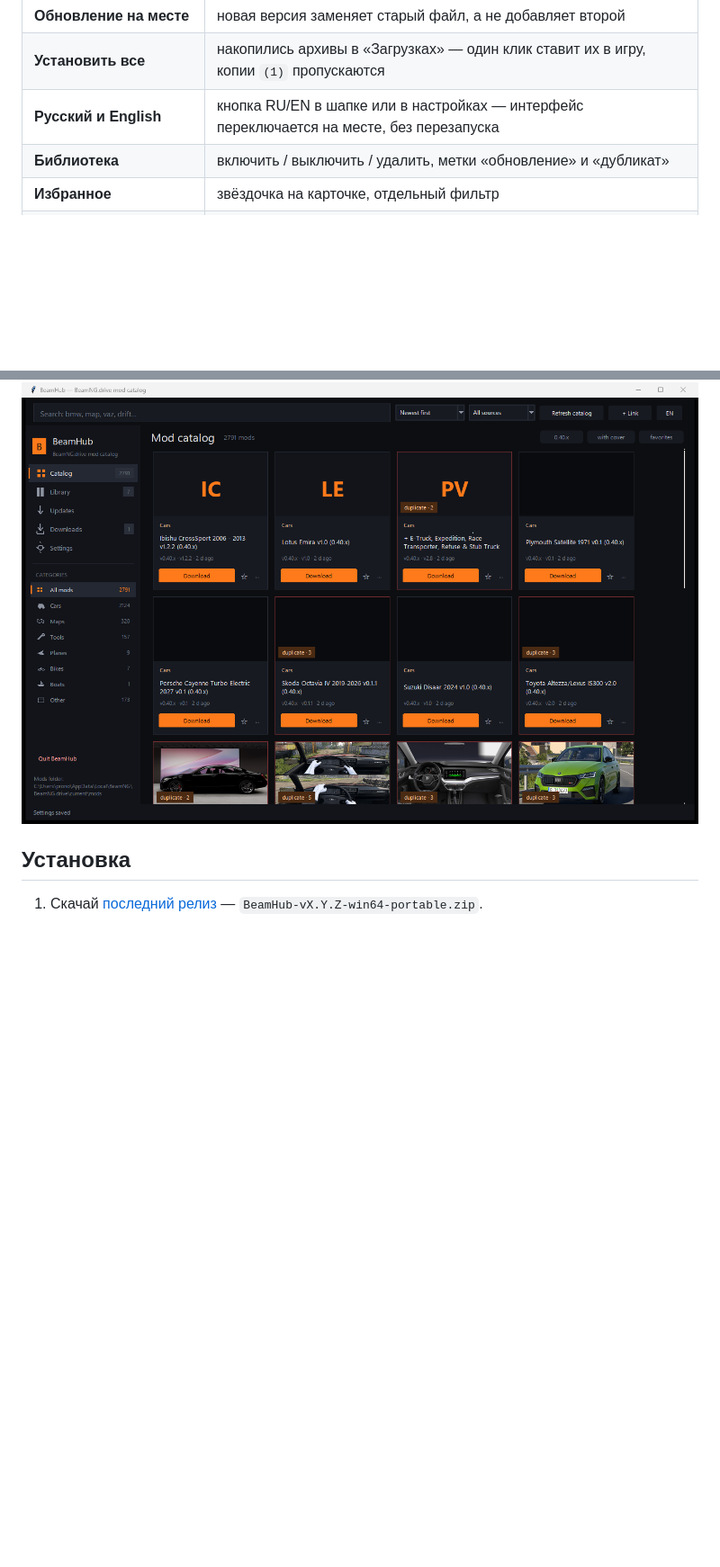
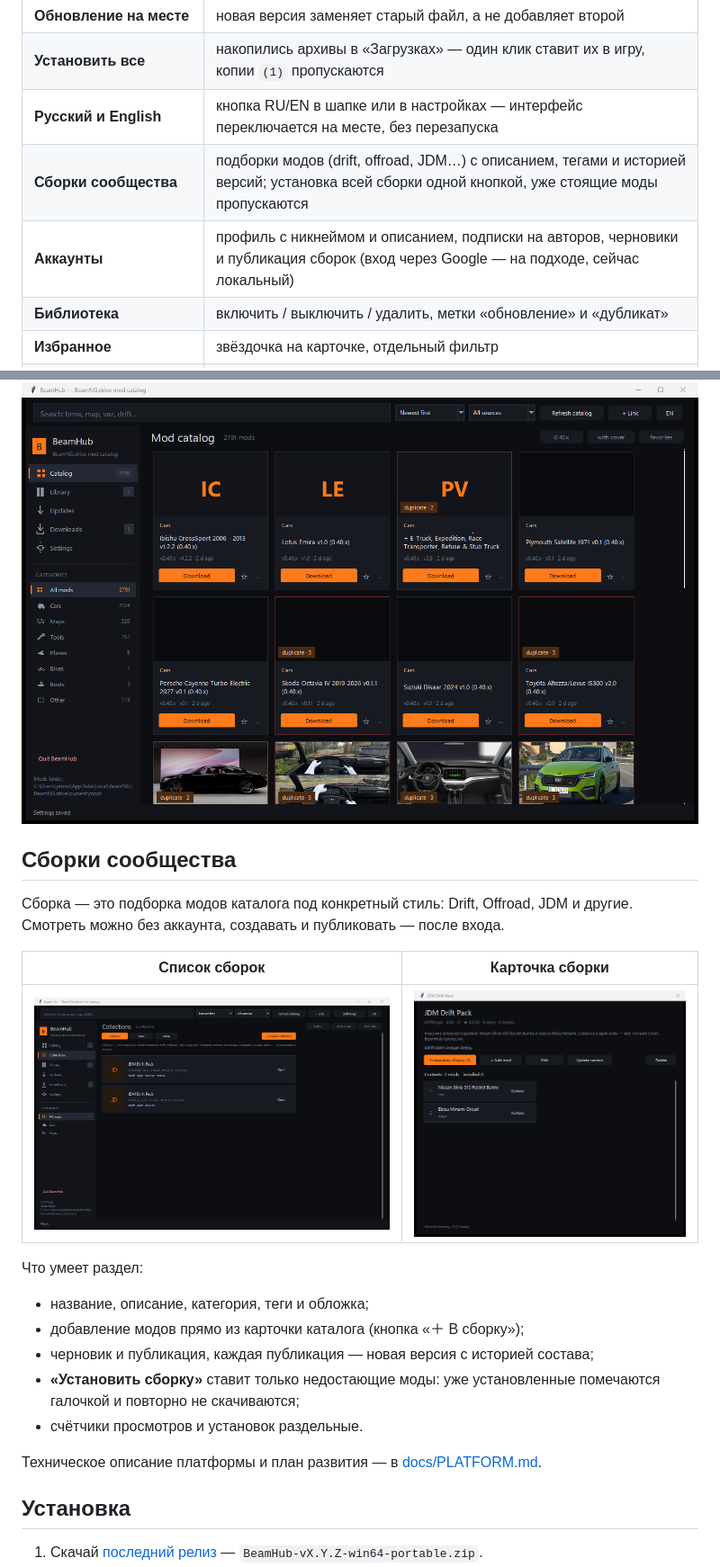
Before and after one commit to Owiom/beamhub, a Markdown page: README.md, 2 parts joined by grey strips. Shown at 90% size. GitHub-like rendering; pictures changed too: docs/collection-details.png (added), docs/collections.png (added); blank space fills up the shorter version.

Commit message:
BeamHub 0.8.0: платформа — аккаунты, профили, подписки, сборки модов с публикацией, историей версий и установкой в один клик

```diff
--- a/README.md
+++ b/README.md
@@ -27,6 +27,8 @@
 | **Обновление на месте** | новая версия заменяет старый файл, а не добавляет второй |
 | **Установить все** | накопились архивы в «Загрузках» — один клик ставит их в игру, копии `(1)` пропускаются |
 | **Русский и English** | кнопка RU/EN в шапке или в настройках — интерфейс переключается на месте, без перезапуска |
+| **Сборки сообщества** | подборки модов (drift, offroad, JDM…) с описанием, тегами и историей версий; установка всей сборки одной кнопкой, уже стоящие моды пропускаются |
+| **Аккаунты** | профиль с никнеймом и описанием, подписки на авторов, черновики и публикация сборок (вход через Google — на подходе, сейчас локальный) |
 | **Библиотека** | включить / выключить / удалить, метки «обновление» и «дубликат» |
 | **Избранное** | звёздочка на карточке, отдельный фильтр |
 | **Обновления модов** | отдельная вкладка: что устарело и на какую версию |
@@ -46,6 +48,26 @@
 ![Загрузки](docs/inbox.png)
 
 ![English interface](docs/english.png)
+
+## Сборки сообщества
+
+Сборка — это подборка модов каталога под конкретный стиль: Drift, Offroad, JDM и другие.
+Смотреть можно без аккаунта, создавать и публиковать — после входа.
+
+| Список сборок | Карточка сборки |
+|---|---|
+| ![Сборки](docs/collections.png) | ![Карточка сборки](docs/collection-details.png) |
+
+Что умеет раздел:
+
+- название, описание, категория, теги и обложка;
+- добавление модов прямо из карточки каталога (кнопка «＋ В сборку»);
+- черновик и публикация, каждая публикация — новая версия с историей состава;
+- **«Установить сборку»** ставит только недостающие моды: уже установленные помечаются
+  галочкой и повторно не скачиваются;
+- счётчики просмотров и установок раздельные.
+
+Техническое описание платформы и план развития — в [docs/PLATFORM.md](docs/PLATFORM.md).
 
 ## Установка
 
```
Also changed, not shown: docs/PLATFORM.md (added, +125 -0 lines), 10 other files.
